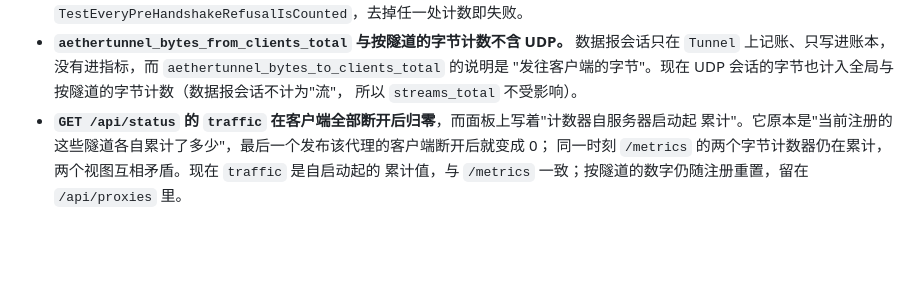
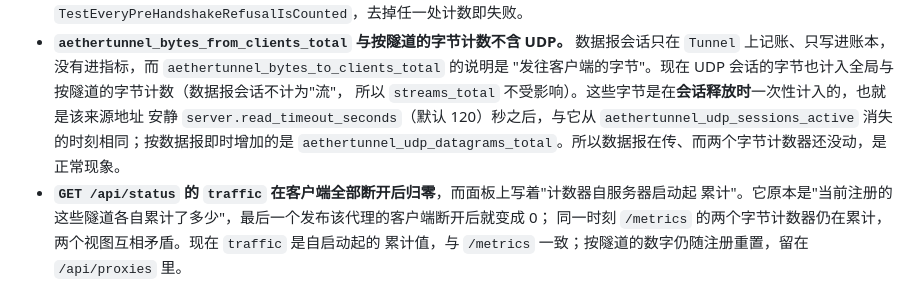
Before and after one commit to 000214075/aethertunnel, a Markdown page: CHANGELOG.md, the part around the change. GitHub-like rendering; blank space fills up the shorter version.

```diff
--- a/CHANGELOG.md
+++ b/CHANGELOG.md
@@ -36,7 +36,10 @@
 - **`aethertunnel_bytes_from_clients_total` 与按隧道的字节计数不含 UDP。** 数据报会话只在
   `Tunnel` 上记账、只写进账本，没有进指标，而 `aethertunnel_bytes_to_clients_total` 的说明是
   "发往客户端的字节"。现在 UDP 会话的字节也计入全局与按隧道的字节计数（数据报会话不计为"流"，
-  所以 `streams_total` 不受影响）。
+  所以 `streams_total` 不受影响）。这些字节是在**会话释放时**一次性计入的，也就是该来源地址
+  安静 `server.read_timeout_seconds`（默认 120）秒之后，与它从
+  `aethertunnel_udp_sessions_active` 消失的时刻相同；按数据报即时增加的是
+  `aethertunnel_udp_datagrams_total`。所以数据报在传、而两个字节计数器还没动，是正常现象。
 - **`GET /api/status` 的 `traffic` 在客户端全部断开后归零**，而面板上写着"计数器自服务器启动起
   累计"。它原本是"当前注册的这些隧道各自累计了多少"，最后一个发布该代理的客户端断开后就变成 0；
   同一时刻 `/metrics` 的两个字节计数器仍在累计，两个视图互相矛盾。现在 `traffic` 是自启动起的
```
Also changed, not shown: docs/CONFIGURATION.md (+4 -0 lines), docs/MIGRATION.md (+3 -1 lines).
